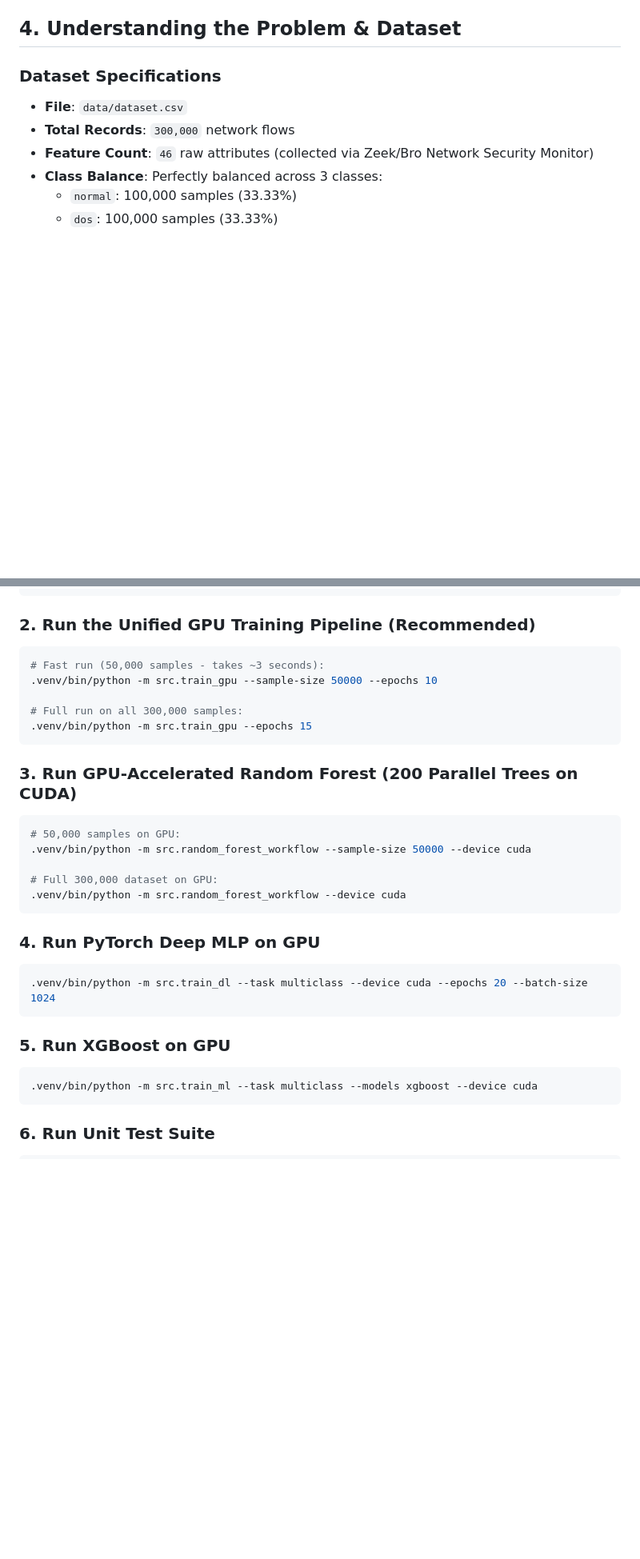
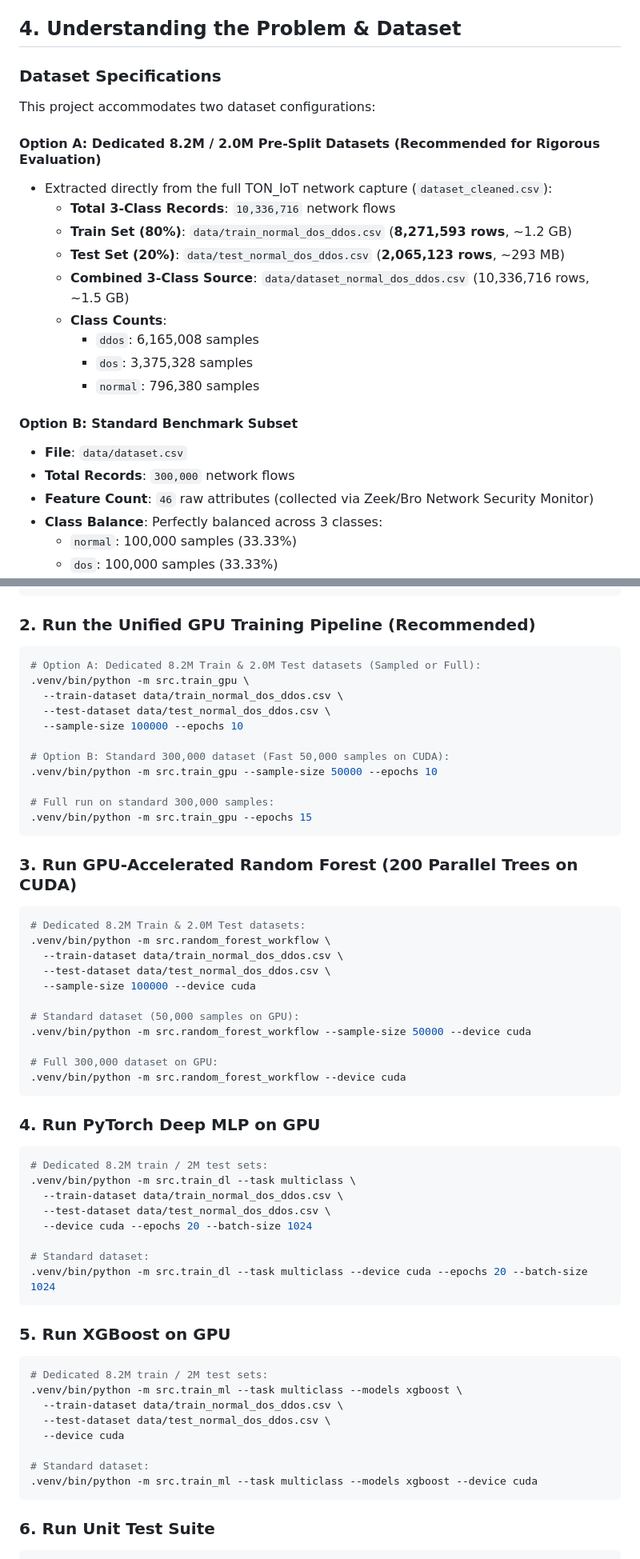
Before and after one commit to KaziRifatMorshed/TON_IOT_NETWORK_IS_Lab_CSEKU, a Markdown page: LAB7_INSTRUCTIONS_AND_PRESENTATION_GUIDE.md, 2 parts joined by grey strips. Shown at 80% size. GitHub-like rendering; blank space fills up the shorter version.

````diff
--- a/LAB7_INSTRUCTIONS_AND_PRESENTATION_GUIDE.md
+++ b/LAB7_INSTRUCTIONS_AND_PRESENTATION_GUIDE.md
@@ -176,6 +176,21 @@ These prove your models actually trained and can make predictions:
 ## 4. Understanding the Problem & Dataset
 
 ### Dataset Specifications
+
+This project accommodates two dataset configurations:
+
+#### Option A: Dedicated 8.2M / 2.0M Pre-Split Datasets (Recommended for Rigorous Evaluation)
+- Extracted directly from the full TON_IoT network capture (`dataset_cleaned.csv`):
+  - **Total 3-Class Records**: `10,336,716` network flows
+  - **Train Set (80%)**: `data/train_normal_dos_ddos.csv` (**8,271,593 rows**, ~1.2 GB)
+  - **Test Set (20%)**: `data/test_normal_dos_ddos.csv` (**2,065,123 rows**, ~293 MB)
+  - **Combined 3-Class Source**: `data/dataset_normal_dos_ddos.csv` (10,336,716 rows, ~1.5 GB)
+  - **Class Counts**:
+    - `ddos`: 6,165,008 samples
+    - `dos`: 3,375,328 samples
+    - `normal`: 796,380 samples
+
+#### Option B: Standard Benchmark Subset
 - **File**: `data/dataset.csv`
 - **Total Records**: `300,000` network flows
 - **Feature Count**: `46` raw attributes (collected via Zeek/Bro Network Security Monitor)
@@ -527,16 +554,28 @@ Be prepared to answer these technical questions:
 
 ### 2. Run the Unified GPU Training Pipeline (Recommended)
 ```bash
-# Fast run (50,000 samples - takes ~3 seconds):
+# Option A: Dedicated 8.2M Train & 2.0M Test datasets (Sampled or Full):
+.venv/bin/python -m src.train_gpu \
+  --train-dataset data/train_normal_dos_ddos.csv \
+  --test-dataset data/test_normal_dos_ddos.csv \
+  --sample-size 100000 --epochs 10
+
+# Option B: Standard 300,000 dataset (Fast 50,000 samples on CUDA):
 .venv/bin/python -m src.train_gpu --sample-size 50000 --epochs 10
 
-# Full run on all 300,000 samples:
+# Full run on standard 300,000 samples:
 .venv/bin/python -m src.train_gpu --epochs 15
 ```
 
 ### 3. Run GPU-Accelerated Random Forest (200 Parallel Trees on CUDA)
 ```bash
-# 50,000 samples on GPU:
+# Dedicated 8.2M Train & 2.0M Test datasets:
+.venv/bin/python -m src.random_forest_workflow \
+  --train-dataset data/train_normal_dos_ddos.csv \
+  --test-dataset data/test_normal_dos_ddos.csv \
+  --sample-size 100000 --device cuda
+
+# Standard dataset (50,000 samples on GPU):
 .venv/bin/python -m src.random_forest_workflow --sample-size 50000 --device cuda
 
 # Full 300,000 dataset on GPU:
@@ -545,11 +584,25 @@ Be prepared to answer these technical questions:
 
 ### 4. Run PyTorch Deep MLP on GPU
 ```bash
+# Dedicated 8.2M train / 2M test sets:
+.venv/bin/python -m src.train_dl --task multiclass \
+  --train-dataset data/train_normal_dos_ddos.csv \
+  --test-dataset data/test_normal_dos_ddos.csv \
+  --device cuda --epochs 20 --batch-size 1024
+
+# Standard dataset:
 .venv/bin/python -m src.train_dl --task multiclass --device cuda --epochs 20 --batch-size 1024
 ```
 
 ### 5. Run XGBoost on GPU
 ```bash
+# Dedicated 8.2M train / 2M test sets:
+.venv/bin/python -m src.train_ml --task multiclass --models xgboost \
+  --train-dataset data/train_normal_dos_ddos.csv \
+  --test-dataset data/test_normal_dos_ddos.csv \
+  --device cuda
+
+# Standard dataset:
 .venv/bin/python -m src.train_ml --task multiclass --models xgboost --device cuda
 ```
 
````
Also changed, not shown: other parts of LAB7_INSTRUCTIONS_AND_PRESENTATION_GUIDE.md (+14 -2 lines).
